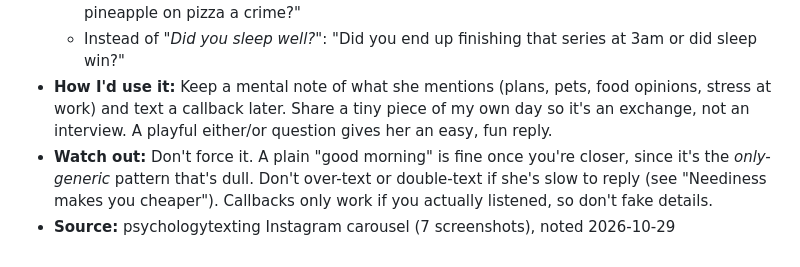
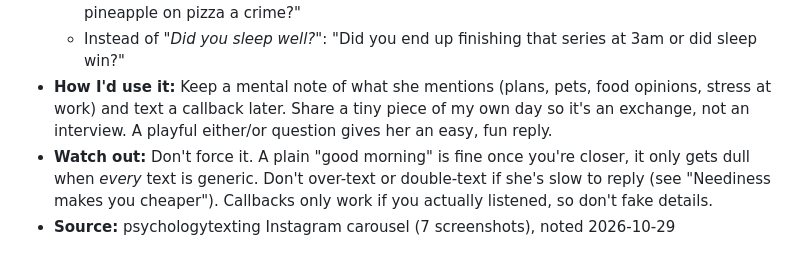
Before and after one commit to rajahafify/mindmaxxing, a Markdown page: playbook/dating.md, the part around the change. Drawn GitHub-style.

Commit message:
Clarify wording in texting entry
Co-Authored-By: Claude Opus 5.5 <noreply@anthropic.com>
Claude-Session: https://claude.ai/code/session_01NYVGFANTRqmuzLhttagCry

```diff
--- a/playbook/dating.md
+++ b/playbook/dating.md
@@ -41,5 +41,5 @@ _Flirting, attraction, and dating dynamics. Entries use the template in [README.
   - Instead of *"Good night"*: "Okay going to sleep, but I need your answer tomorrow: is pineapple on pizza a crime?"
   - Instead of *"Did you sleep well?"*: "Did you end up finishing that series at 3am or did sleep win?"
 - **How I'd use it:** Keep a mental note of what she mentions (plans, pets, food opinions, stress at work) and text a callback later. Share a tiny piece of my own day so it's an exchange, not an interview. A playful either/or question gives her an easy, fun reply.
-- **Watch out:** Don't force it. A plain "good morning" is fine once you're closer, since it's the *only-generic* pattern that's dull. Don't over-text or double-text if she's slow to reply (see "Neediness makes you cheaper"). Callbacks only work if you actually listened, so don't fake details.
+- **Watch out:** Don't force it. A plain "good morning" is fine once you're closer, it only gets dull when *every* text is generic. Don't over-text or double-text if she's slow to reply (see "Neediness makes you cheaper"). Callbacks only work if you actually listened, so don't fake details.
 - **Source:** psychologytexting Instagram carousel (7 screenshots), noted 2026-10-29
```
